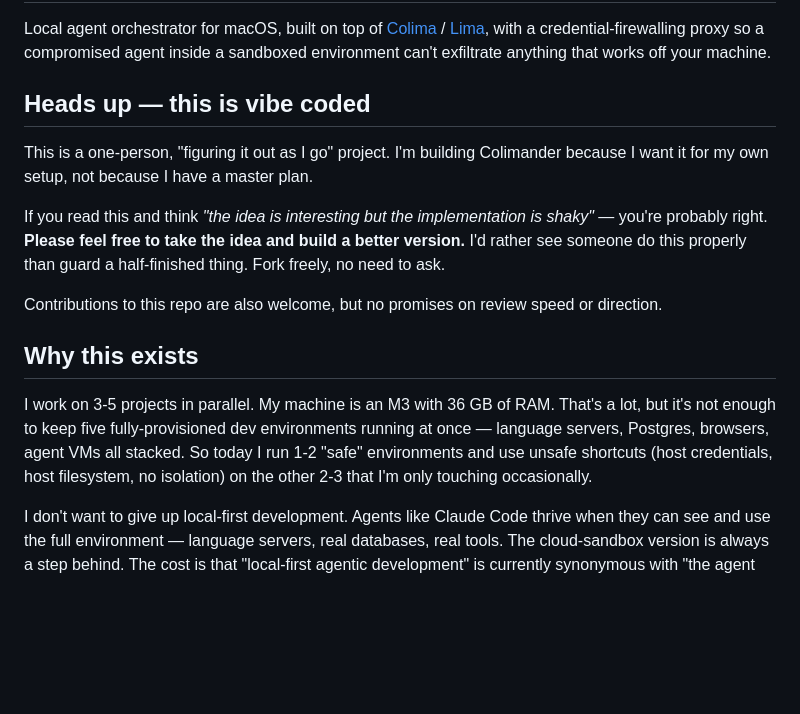
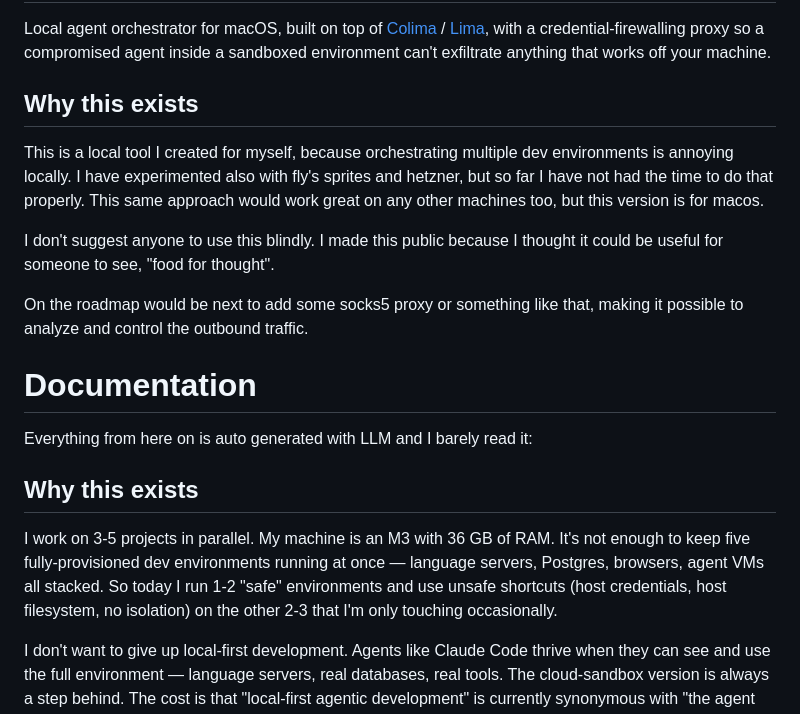
Before and after one commit to vepsala/colimander, a Markdown page: README.md, the part around the change. GitHub-like rendering; blank space fills up the shorter version.

Commit message:
Fair intro to readme

```diff
--- a/README.md
+++ b/README.md
@@ -2,17 +2,20 @@
 
 Local agent orchestrator for macOS, built on top of [Colima](https://colima.run) / [Lima](https://lima-vm.io), with a credential-firewalling proxy so a compromised agent inside a sandboxed environment can't exfiltrate anything that works off your machine.
 
-## Heads up — this is vibe coded
+## Why this exists
+This is a local tool I created for myself, because orchestrating multiple dev environments is annoying locally. I have experimented also with fly's sprites and hetzner, but so far I have not had the time to do that properly. This same approach would work great on any other machines too, but this version is for macos.
 
-This is a one-person, "figuring it out as I go" project. I'm building Colimander because I want it for my own setup, not because I have a master plan.
+I don't suggest anyone to use this blindly. I made this public because I thought it could be useful for someone to see, "food for thought".
 
-If you read this and think *"the idea is interesting but the implementation is shaky"* — you're probably right. **Please feel free to take the idea and build a better version.** I'd rather see someone do this properly than guard a half-finished thing. Fork freely, no need to ask.
+On the roadmap would be next to add some socks5 proxy or something like that, making it possible to analyze and control the outbound traffic.
 
-Contributions to this repo are also welcome, but no promises on review speed or direction.
+# Documentation
+
+Everything from here on is auto generated with LLM and I barely read it:
 
 ## Why this exists
 
-I work on 3-5 projects in parallel. My machine is an M3 with 36 GB of RAM. That's a lot, but it's not enough to keep five fully-provisioned dev environments running at once — language servers, Postgres, browsers, agent VMs all stacked. So today I run 1-2 "safe" environments and use unsafe shortcuts (host credentials, host filesystem, no isolation) on the other 2-3 that I'm only touching occasionally.
+I work on 3-5 projects in parallel. My machine is an M3 with 36 GB of RAM. It's not enough to keep five fully-provisioned dev environments running at once — language servers, Postgres, browsers, agent VMs all stacked. So today I run 1-2 "safe" environments and use unsafe shortcuts (host credentials, host filesystem, no isolation) on the other 2-3 that I'm only touching occasionally.
 
 I don't want to give up local-first development. Agents like Claude Code thrive when they can see and use the full environment — language servers, real databases, real tools. The cloud-sandbox version is always a step behind. The cost is that "local-first agentic development" is currently synonymous with "the agent has access to your real GitHub token, your real DB password, your real filesystem."
 
```
